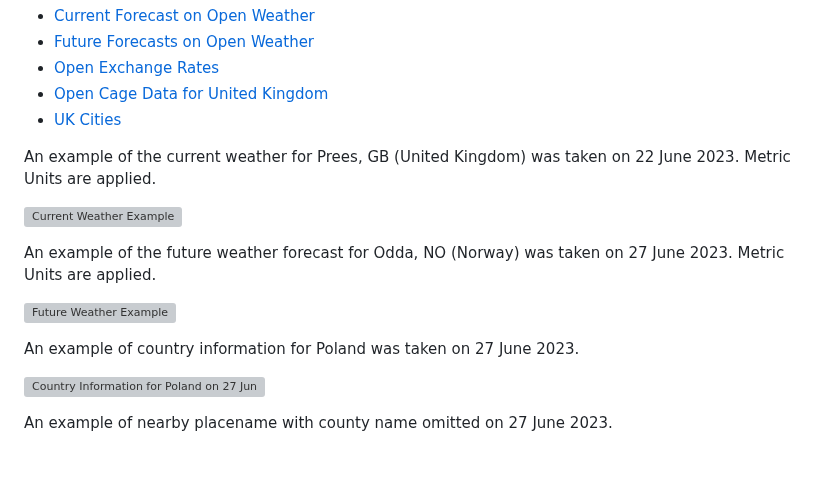
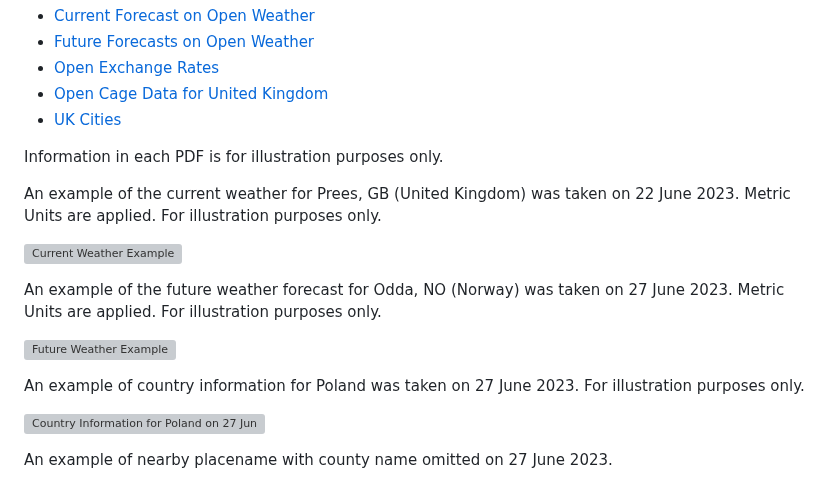
Before and after one commit to derektypist/coding-traineeship-projects, a Markdown page: 118-Portfolio-Project-1-Gazetteer/README.md, the part around the change. GitHub-like rendering; blank space fills up the shorter version; grey boxes are pictures that could not be loaded.

Commit message:
Updated information at README.md

```diff
--- a/118-Portfolio-Project-1-Gazetteer/README.md
+++ b/118-Portfolio-Project-1-Gazetteer/README.md
@@ -44,15 +44,17 @@ In the dropdown list, you can select a country (e.g. Australia).  This gives any
 - [Open Cage Data for United Kingdom](Data/opencageunitedkingdom.pdf)
 - [UK Cities](Data/ukcities.pdf)
 
-An example of the current weather for Prees, GB (United Kingdom) was taken on 22 June 2023.  Metric Units are applied.
+Information in each PDF is for illustration purposes only.
+
+An example of the current weather for Prees, GB (United Kingdom) was taken on 22 June 2023.  Metric Units are applied.  For illustration purposes only.
 
 ![Current Weather Example](Data/examplecurrentweather.PNG)
 
-An example of the future weather forecast for Odda, NO (Norway) was taken on 27 June 2023.  Metric Units are applied.
+An example of the future weather forecast for Odda, NO (Norway) was taken on 27 June 2023.  Metric Units are applied.  For illustration purposes only.
 
 ![Future Weather Example](Data/examplefutureweather.PNG)
 
-An example of country information for Poland was taken on 27 June 2023.
+An example of country information for Poland was taken on 27 June 2023.  For illustration purposes only.
 
 ![Country Information for Poland on 27 June 2023](Data/examplecountryinfo.PNG)
 
```
